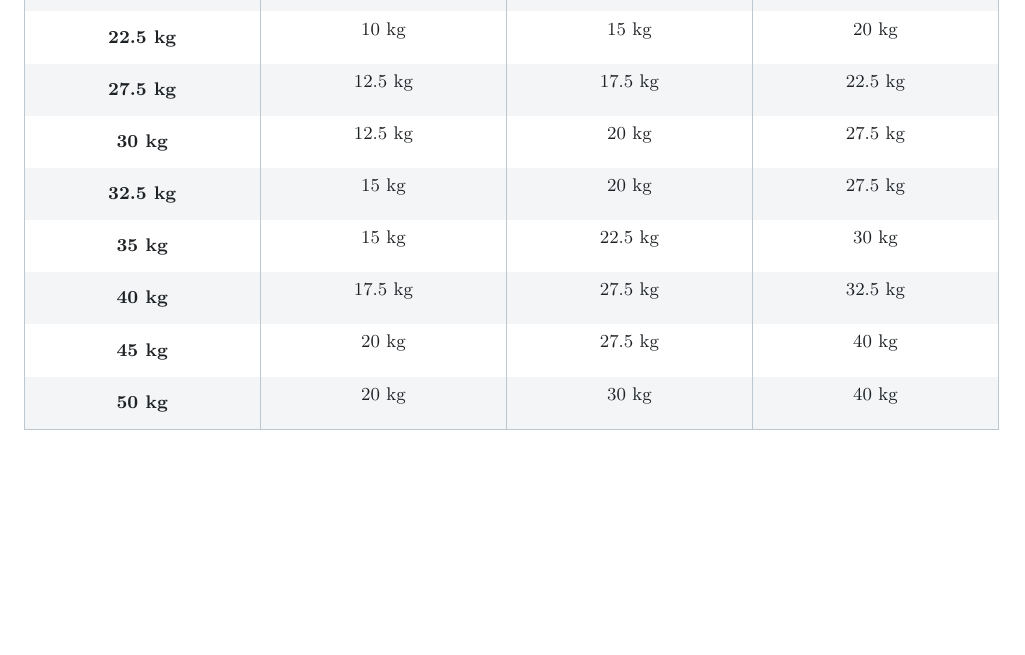
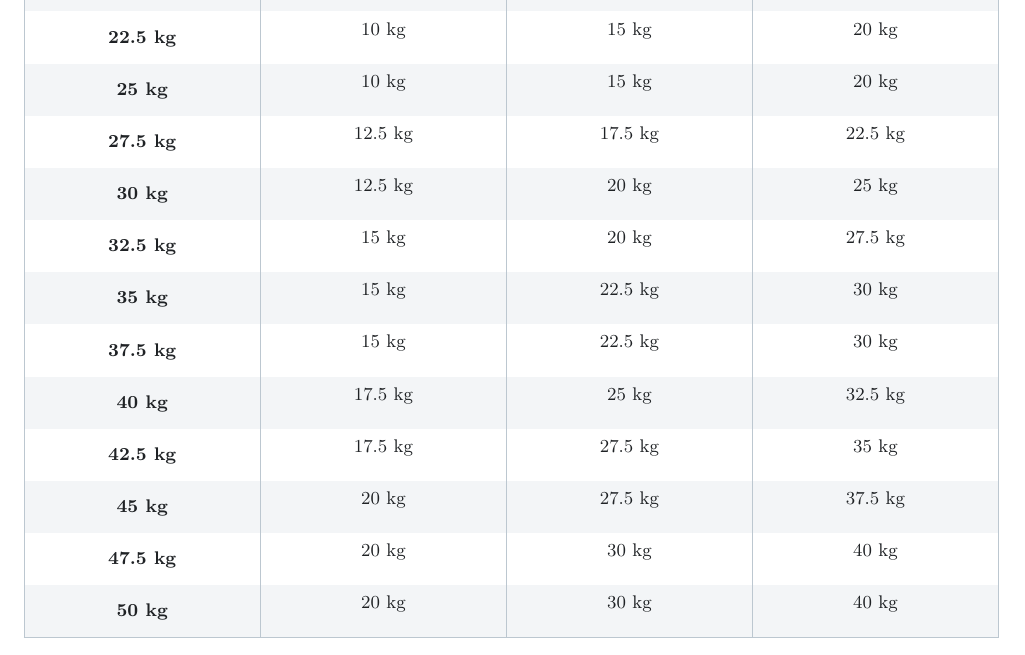
Before and after one commit to ALEXJAZZ008008/workout_routine_2_at_home, a LaTeX document (main.tex): part of page 6 of 6, cut so that both start at the same text, the shorter picture padded with empty space. Compiled offline with pdfLaTeX; a LaTeX package or settings file that is missing is left out.

Commit message:
Updates from Overleaf

```diff
--- a/main.tex
+++ b/main.tex
@@ -419,12 +419,16 @@ For subsequent trackers, starting values carry forward from the final actual loa
 \rule[-3.6mm]{0pt}{9.2mm}17.5 kg & 7.5 kg & 12.5 kg & 15 kg \\
 \rowcolor{blockfill}\rule[-3.6mm]{0pt}{9.2mm}20 kg & 10 kg & 12.5 kg & 17.5 kg \\
 \rule[-3.6mm]{0pt}{9.2mm}22.5 kg & 10 kg & 15 kg & 20 kg \\
-\rowcolor{blockfill}\rule[-3.6mm]{0pt}{9.2mm}27.5 kg & 12.5 kg & 17.5 kg & 22.5 kg \\
-\rule[-3.6mm]{0pt}{9.2mm}30 kg & 12.5 kg & 20 kg & 27.5 kg \\
-\rowcolor{blockfill}\rule[-3.6mm]{0pt}{9.2mm}32.5 kg & 15 kg & 20 kg & 27.5 kg \\
-\rule[-3.6mm]{0pt}{9.2mm}35 kg & 15 kg & 22.5 kg & 30 kg \\
-\rowcolor{blockfill}\rule[-3.6mm]{0pt}{9.2mm}40 kg & 17.5 kg & 27.5 kg & 32.5 kg \\
-\rule[-3.6mm]{0pt}{9.2mm}45 kg & 20 kg & 27.5 kg & 40 kg \\
+\rowcolor{blockfill}\rule[-3.6mm]{0pt}{9.2mm}25 kg & 10 kg & 15 kg & 20 kg \\
+\rule[-3.6mm]{0pt}{9.2mm}27.5 kg & 12.5 kg & 17.5 kg & 22.5 kg \\
+\rowcolor{blockfill}\rule[-3.6mm]{0pt}{9.2mm}30 kg & 12.5 kg & 20 kg & 25 kg \\
+\rule[-3.6mm]{0pt}{9.2mm}32.5 kg & 15 kg & 20 kg & 27.5 kg \\
+\rowcolor{blockfill}\rule[-3.6mm]{0pt}{9.2mm}35 kg & 15 kg & 22.5 kg & 30 kg \\
+\rule[-3.6mm]{0pt}{9.2mm}37.5 kg & 15 kg & 22.5 kg & 30 kg \\
+\rowcolor{blockfill}\rule[-3.6mm]{0pt}{9.2mm}40 kg & 17.5 kg & 25 kg & 32.5 kg \\
+\rule[-3.6mm]{0pt}{9.2mm}42.5 kg & 17.5 kg & 27.5 kg & 35 kg \\
+\rowcolor{blockfill}\rule[-3.6mm]{0pt}{9.2mm}45 kg & 20 kg & 27.5 kg & 37.5 kg \\
+\rule[-3.6mm]{0pt}{9.2mm}47.5 kg & 20 kg & 30 kg & 40 kg \\
 \rowcolor{blockfill}\rule[-3.6mm]{0pt}{9.2mm}50 kg & 20 kg & 30 kg & 40 kg \\
 \hline
 \end{tabular}
```
